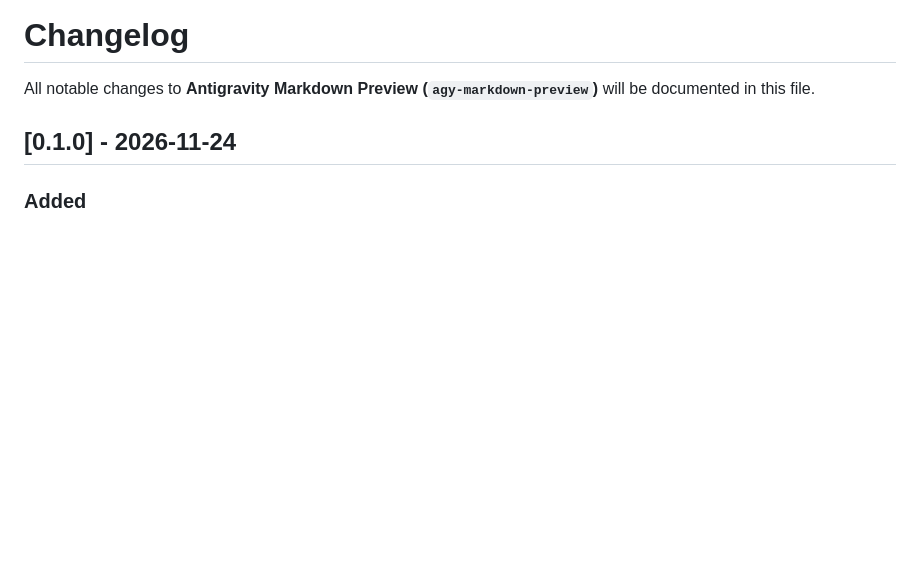
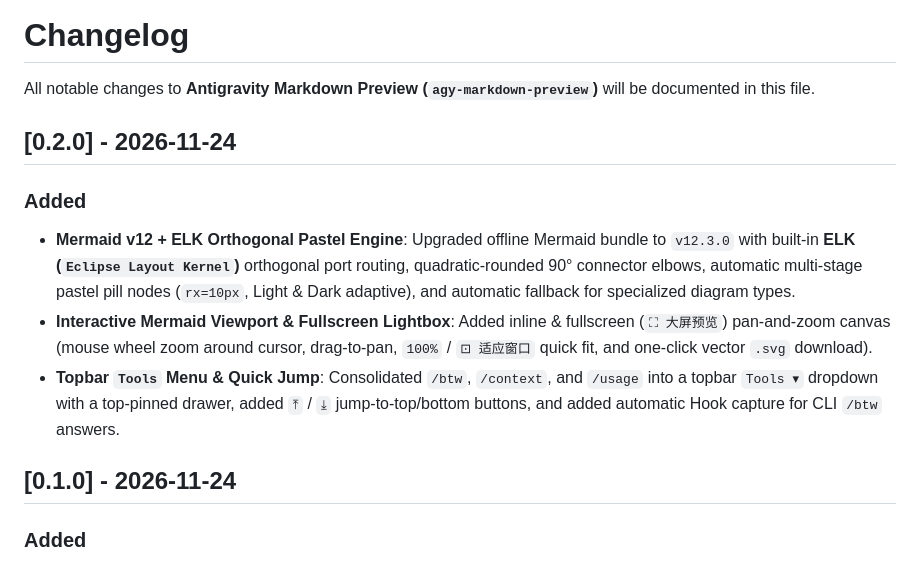
Before and after one commit to ChengzhuUwU/antigravity-markdown-preview, a Markdown page: CHANGELOG.md, the part around the change. Drawn GitHub-style; blank space fills up the shorter version.

```diff
--- a/CHANGELOG.md
+++ b/CHANGELOG.md
@@ -1,6 +1,13 @@
 # Changelog
 
 All notable changes to **Antigravity Markdown Preview (`agy-markdown-preview`)** will be documented in this file.
+
+## [0.2.0] - 2026-11-24
+
+### Added
+- **Mermaid v12 + ELK Orthogonal Pastel Engine**: Upgraded offline Mermaid bundle to `v12.3.0` with built-in **ELK (`Eclipse Layout Kernel`)** orthogonal port routing, quadratic-rounded 90° connector elbows, automatic multi-stage pastel pill nodes (`rx=10px`, Light & Dark adaptive), and automatic fallback for specialized diagram types.
+- **Interactive Mermaid Viewport & Fullscreen Lightbox**: Added inline & fullscreen (`⛶ 大屏预览`) pan-and-zoom canvas (mouse wheel zoom around cursor, drag-to-pan, `100%` / `⊡ 适应窗口` quick fit, and one-click vector `.svg` download).
+- **Topbar `Tools` Menu & Quick Jump**: Consolidated `/btw`, `/context`, and `/usage` into a topbar `Tools ▾` dropdown with a top-pinned drawer, added `⤒` / `⤓` jump-to-top/bottom buttons, and added automatic Hook capture for CLI `/btw` answers.
 
 ## [0.1.0] - 2026-11-24
 
```
Also changed, not shown: README.md (+6 -2 lines), docs/screenshots/mermaid-elk-fullscreen.png (added), 8 other files.
